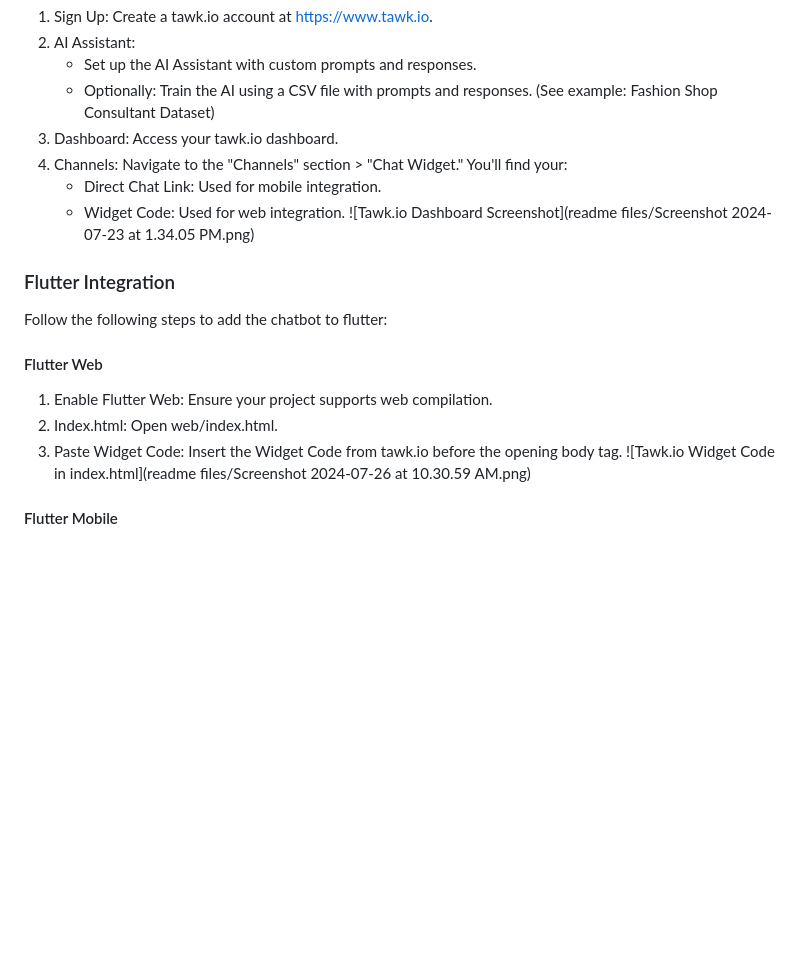
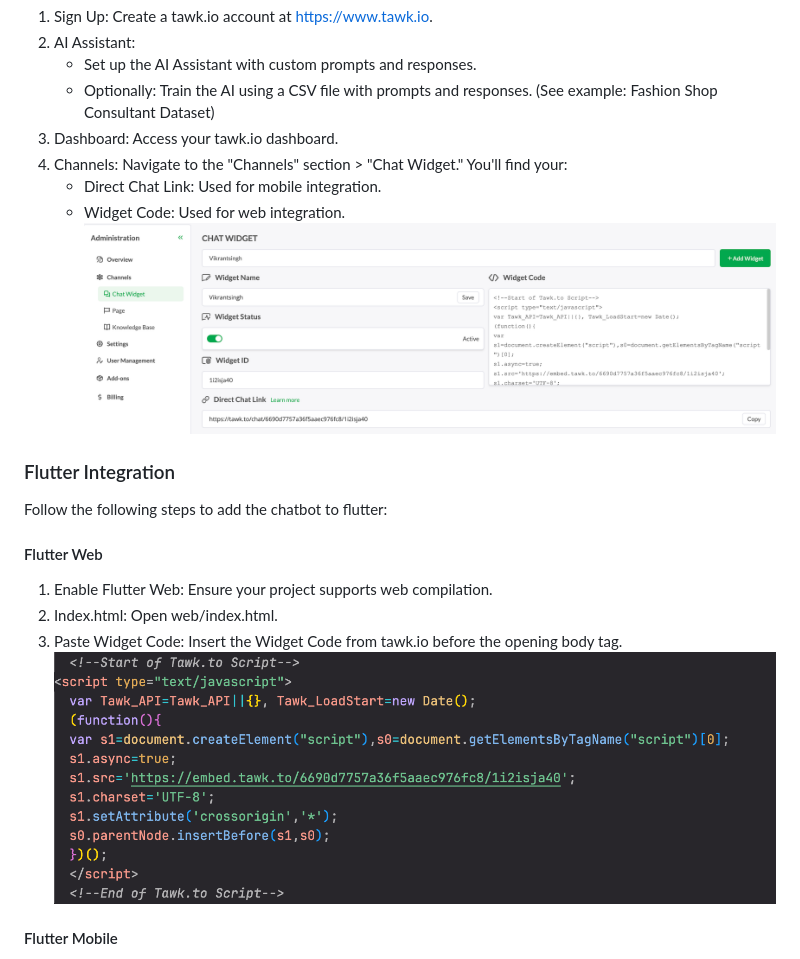
Before and after one commit to vsc9729/tawk-poc, a Markdown page: README.md, the part around one of its changes. Rendered like a GitHub page; blank space fills up the shorter version.

```diff
--- a/README.md
+++ b/README.md
@@ -46,7 +46,7 @@ Follow the following steps to setup your tawk io chatbot:
  4. Channels: Navigate to the "Channels" section > "Chat Widget." You'll find your:
     - Direct Chat Link: Used for mobile integration.
     - Widget Code: Used for web integration.
-![Tawk.io Dashboard Screenshot](readme files/Screenshot 2024-07-23 at 1.34.05 PM.png)
+![Tawk.io Dashboard Screenshot](https://github.com/vsc9729/tawk-poc/blob/2180cd7334dee0c8aed1e4e4008d3b18dca36ab5/readme%20files/Screenshot%202024-07-23%20at%201.34.05%E2%80%AFPM.png)
 
 ### Flutter Integration
 
@@ -57,7 +57,7 @@ Follow the following steps to add the chatbot to flutter:
 1. Enable Flutter Web: Ensure your project supports web compilation.
 2. Index.html: Open web/index.html.
 3. Paste Widget Code: Insert the Widget Code from tawk.io before the opening body tag.
-![Tawk.io Widget Code in index.html](readme files/Screenshot 2024-07-26 at 10.30.59 AM.png)
+![Tawk.io Widget Code in index.html](https://github.com/vsc9729/tawk-poc/blob/2180cd7334dee0c8aed1e4e4008d3b18dca36ab5/readme%20files/Screenshot%202024-07-26%20at%2010.30.59%E2%80%AFAM.png)
 
 #### Flutter Mobile
 1. Add Dependency: Include webview_flutter in your pubspec.yaml.
```
Also changed, not shown: other parts of README.md (+3 -3 lines).
